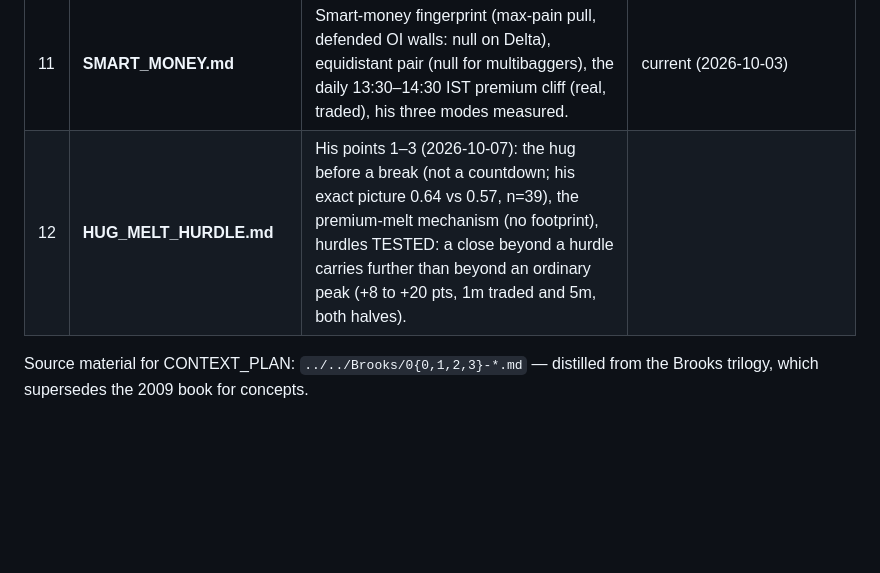
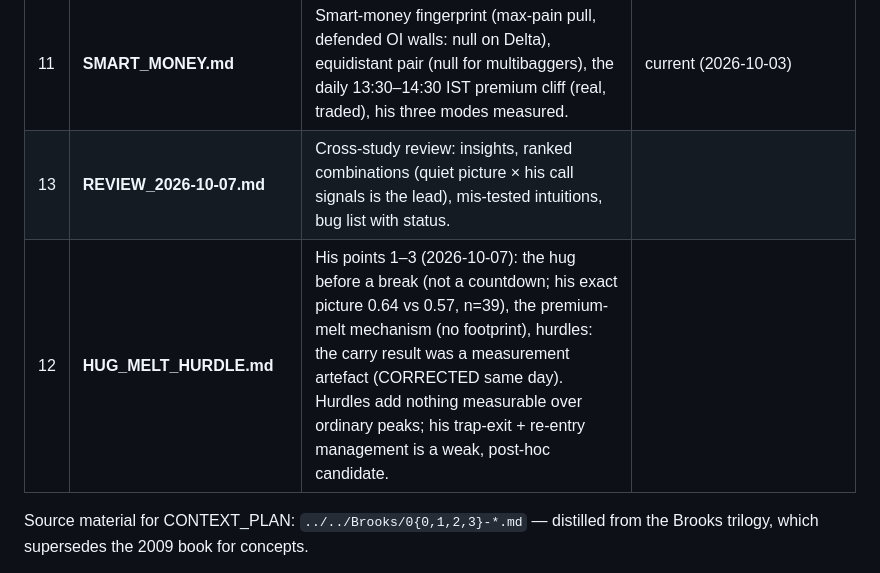
Before and after one commit to tejasd90/de_signals_on_fly, a Markdown page: docs/ML/README.md, the part around the change. Rendered like a GitHub page; blank space fills up the shorter version.

```diff
--- a/docs/ML/README.md
+++ b/docs/ML/README.md
@@ -27,7 +27,8 @@ whether a strategy makes money.
 | 9 | **OPTION_SELLING.md** | The seller's side of everything (2026-10-02). Unconditional selling nets ~0. Selling behind trendline breaks and high-IV straddles survive but halve out of sample. 5% margin vs −20% tail. | current; refreshes with the dashboard loop |
 | 10 | **TF_REPEAT_HOLD.md** | Cross-timeframe repeats (mute after a lower-tf multibagger) and wait-and-hold (30m–3h only). Plain-English summary at top. | current; signals frozen at 2026-09-16 |
 | 11 | **SMART_MONEY.md** | Smart-money fingerprint (max-pain pull, defended OI walls: null on Delta), equidistant pair (null for multibaggers), the daily 13:30–14:30 IST premium cliff (real, traded), his three modes measured. | current (2026-10-03) |
-| 12 | **HUG_MELT_HURDLE.md** | His points 1–3 (2026-10-07): the hug before a break (not a countdown; his exact picture 0.64 vs 0.57, n=39), the premium-melt mechanism (no footprint), hurdles TESTED: a close beyond a hurdle carries further than beyond an ordinary peak (+8 to +20 pts, 1m traded and 5m, both halves). |
+| 13 | **REVIEW_2026-10-07.md** | Cross-study review: insights, ranked combinations (quiet picture × his call signals is the lead), mis-tested intuitions, bug list with status. |
+| 12 | **HUG_MELT_HURDLE.md** | His points 1–3 (2026-10-07): the hug before a break (not a countdown; his exact picture 0.64 vs 0.57, n=39), the premium-melt mechanism (no footprint), hurdles: the carry result was a measurement artefact (CORRECTED same day). Hurdles add nothing measurable over ordinary peaks; his trap-exit + re-entry management is a weak, post-hoc candidate. |
 
 Source material for CONTEXT_PLAN: `../../Brooks/0{0,1,2,3}-*.md` — distilled from
 the Brooks trilogy, which supersedes the 2009 book for concepts.
```
Also changed, not shown: docs/ML/HUG_MELT_HURDLE.md (+39 -0 lines), docs/ML/REVIEW_2026-10-07.md (added, +86 -0 lines).
